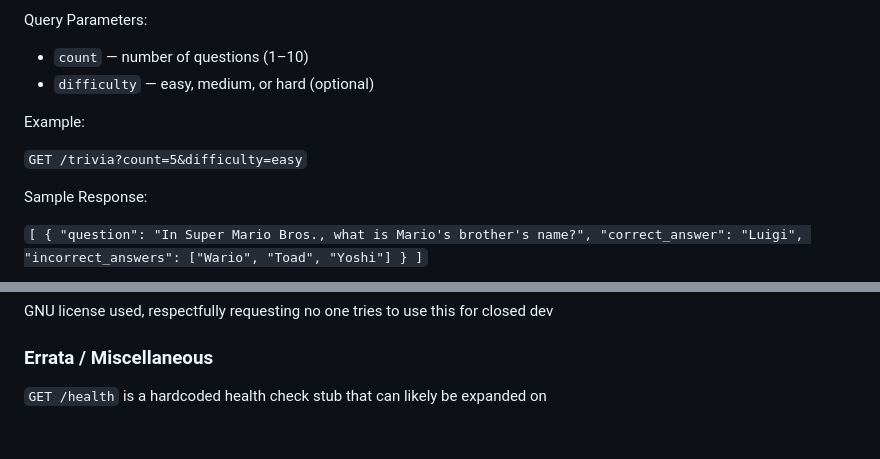
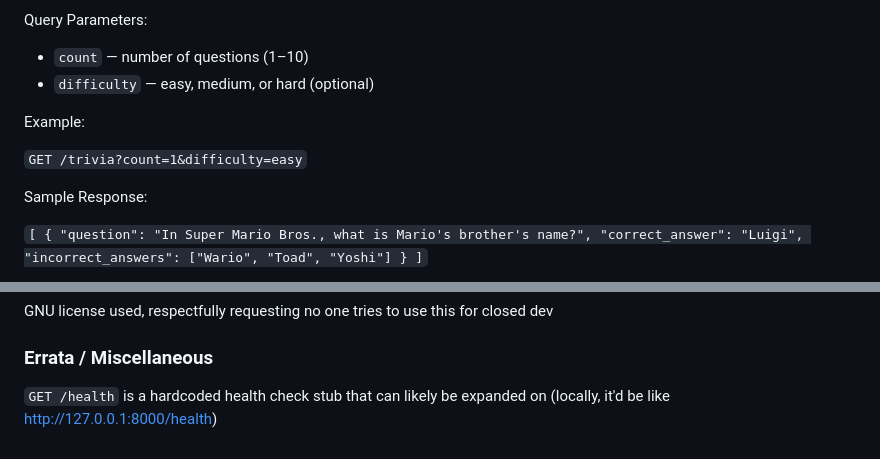
Before and after one commit to skycodepilot/retro-game-trivia, a Markdown page: README.md, 2 parts joined by grey strips. Rendered like a GitHub page.

```diff
--- a/README.md
+++ b/README.md
@@ -63,7 +63,7 @@ Query Parameters:
 
 Example:
 
-`GET /trivia?count=5&difficulty=easy`
+`GET /trivia?count=1&difficulty=easy`
 
 Sample Response:
 
@@ -101,4 +101,4 @@ Don't forget to turn on or have Docker running prior to doing this ;)
 GNU license used, respectfully requesting no one tries to use this for closed dev
 
 ### Errata / Miscellaneous
-`GET /health` is a hardcoded health check stub that can likely be expanded on
+`GET /health` is a hardcoded health check stub that can likely be expanded on (locally, it'd be like http://127.0.0.1:8000/health)
```
